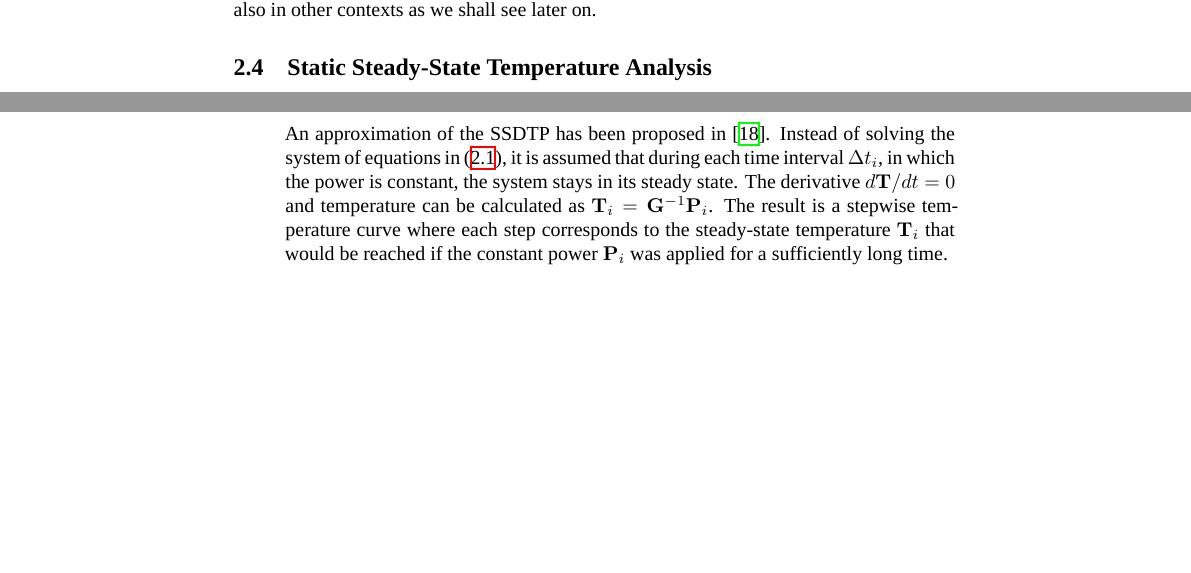
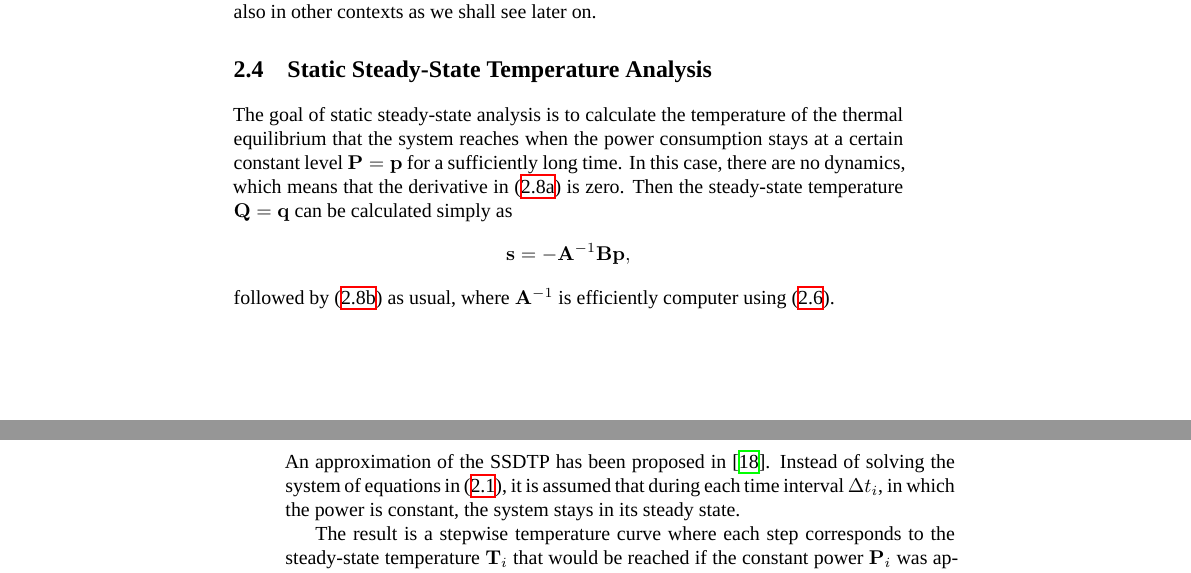
Before and after one commit to quantum-philosophy/thesis, a LaTeX thesis (thesis.tex, which reads include/development/certainty.tex): two parts of pages 21 and 24 of 45, joined at a grey line, cut so that both start at the same text, the shorter picture padded with empty space. Compiled offline with XeLaTeX; a missing font is replaced by an installed copy or a similar font.

Commit message:
Describe static steady-state analysis

```diff
--- a/include/development/certainty.tex
+++ b/include/development/certainty.tex
@@ -235,6 +235,18 @@ contexts as we shall see later on.
 
 \section{Static Steady-State Temperature Analysis}
 \slab{static-steady-state-analysis}
+
+The goal of static steady-state analysis is to calculate the temperature of the
+thermal equilibrium that the system reaches when the power consumption stays at
+a certain constant level $\mp = \vp$ for a sufficiently long time. In this case,
+there are no dynamics, which means that the derivative in
+\eref{temperature-differential} is zero. Then the steady-state temperature $\mq
+= \vq$ can be calculated simply as
+\[
+  \vs = -\m{A}^{-1} \m{B} \vp,
+\]
+followed by \eref{temperature-algebraic} as usual, where $\m{A}^{-1}$ is
+efficiently computer using \eref{matrix-inverse}.
 
 \section{Dynamic Steady-State Temperature Analysis}
 \slab{dynamic-steady-state-analysis}
@@ -394,11 +406,11 @@ intensive optimization loop.
 An approximation of the SSDTP has been proposed in \cite{huang2009}. Instead of
 solving the system of equations in \eref{temperature-model-original}, it is
 assumed that during each time interval $\Delta t_i$, in which the power is
-constant, the system stays in its steady state. The derivative $d\v{T}/dt = 0$
-and temperature can be calculated as $\v{T}_i = \m{G}^{-1} \v{P}_i$. The result
-is a stepwise temperature curve where each step corresponds to the steady-state
-temperature $\v{T}_i$ that would be reached if the constant power $\v{P}_i$ was
-applied for a sufficiently long time.
+constant, the system stays in its steady state.
+
+The result is a stepwise temperature curve where each step corresponds to the
+steady-state temperature $\v{T}_i$ that would be reached if the constant power
+$\v{P}_i$ was applied for a sufficiently long time.
 
 An example of such an approximation (SSA) along with the corresponding SSDTP for
 an application with 10 tasks and period of 0.1 $s$ is given in
```
Also changed, not shown: include/development/certainty.tex (4 more changed lines).
